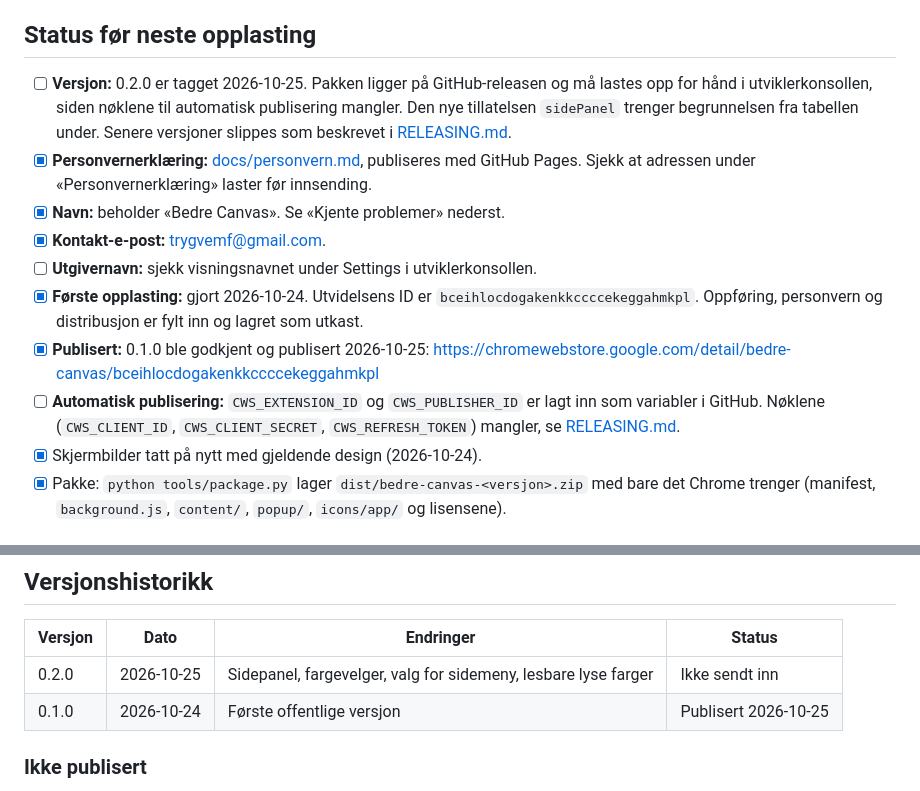
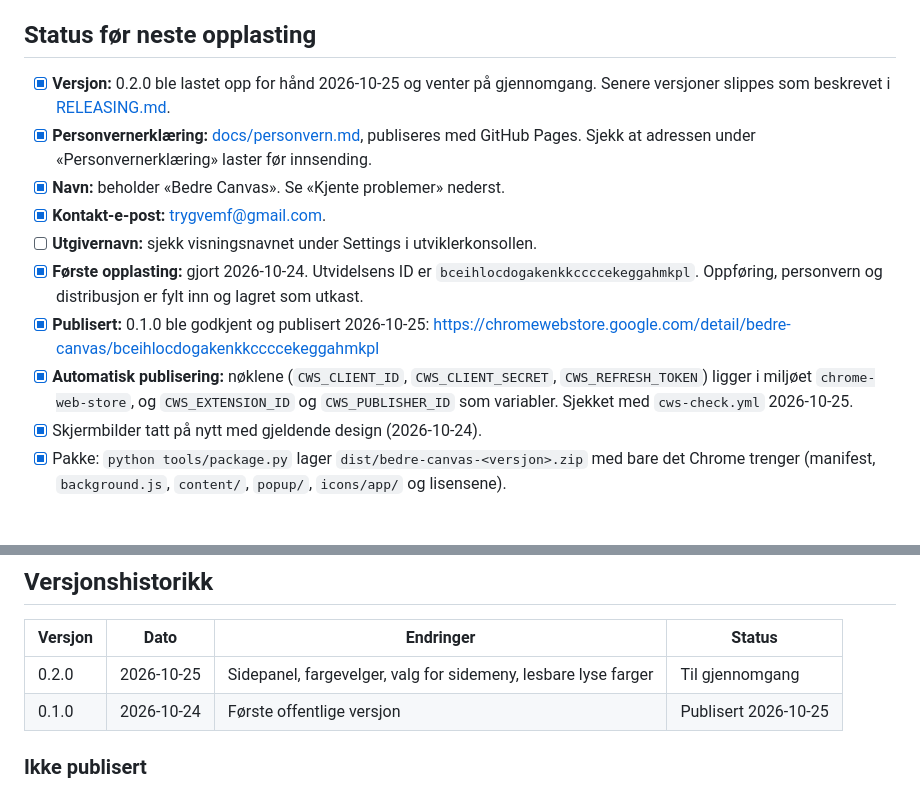
Before and after one commit to TrygveDev/bedre-canvas, a Markdown page: CHROMEWEBSTORE.md, 2 parts joined by grey strips. GitHub-like rendering.

Commit message:
docs(store): 0.2.0 til gjennomgang, nøklene til publisering virker
Co-Authored-By: Claude Opus 5.5 <noreply@anthropic.com>

```diff
--- a/CHROMEWEBSTORE.md
+++ b/CHROMEWEBSTORE.md
@@ -8,10 +8,8 @@ endres.
 
 ## Status før neste opplasting
 
-- [ ] **Versjon:** 0.2.0 er tagget 2026-10-25. Pakken ligger på GitHub-releasen og må lastes
-      opp for hånd i utviklerkonsollen, siden nøklene til automatisk publisering mangler. Den nye
-      tillatelsen `sidePanel` trenger begrunnelsen fra tabellen under. Senere versjoner slippes
-      som beskrevet i [RELEASING.md](RELEASING.md).
+- [x] **Versjon:** 0.2.0 ble lastet opp for hånd 2026-10-25 og venter på gjennomgang. Senere
+      versjoner slippes som beskrevet i [RELEASING.md](RELEASING.md).
 - [x] **Personvernerklæring:** [docs/personvern.md](docs/personvern.md), publiseres med GitHub
       Pages. Sjekk at adressen under «Personvernerklæring» laster før innsending.
 - [x] **Navn:** beholder «Bedre Canvas». Se «Kjente problemer» nederst.
@@ -20,9 +18,9 @@ endres.
 - [x] **Første opplasting:** gjort 2026-10-24. Utvidelsens ID er `bceihlocdogakenkkccccekeggahmkpl`.
       Oppføring, personvern og distribusjon er fylt inn og lagret som utkast.
 - [x] **Publisert:** 0.1.0 ble godkjent og publisert 2026-10-25: https://chromewebstore.google.com/detail/bedre-canvas/bceihlocdogakenkkccccekeggahmkpl
-- [ ] **Automatisk publisering:** `CWS_EXTENSION_ID` og `CWS_PUBLISHER_ID` er lagt inn som
-      variabler i GitHub. Nøklene (`CWS_CLIENT_ID`, `CWS_CLIENT_SECRET`, `CWS_REFRESH_TOKEN`)
-      mangler, se [RELEASING.md](RELEASING.md).
+- [x] **Automatisk publisering:** nøklene (`CWS_CLIENT_ID`, `CWS_CLIENT_SECRET`,
+      `CWS_REFRESH_TOKEN`) ligger i miljøet `chrome-web-store`, og `CWS_EXTENSION_ID` og
+      `CWS_PUBLISHER_ID` som variabler. Sjekket med `cws-check.yml` 2026-10-25.
 - [x] Skjermbilder tatt på nytt med gjeldende design (2026-10-24).
 - [x] Pakke: `python tools/package.py` lager `dist/bedre-canvas-<versjon>.zip` med bare det
       Chrome trenger (manifest, `background.js`, `content/`, `popup/`, `icons/app/` og lisensene).
@@ -202,7 +200,7 @@ erklæringen og datoen i den i samme pull request.
 
 | Versjon | Dato | Endringer | Status |
 | --- | --- | --- | --- |
-| 0.2.0 | 2026-10-25 | Sidepanel, fargevelger, valg for sidemeny, lesbare lyse farger | Ikke sendt inn |
+| 0.2.0 | 2026-10-25 | Sidepanel, fargevelger, valg for sidemeny, lesbare lyse farger | Til gjennomgang |
 | 0.1.0 | 2026-10-24 | Første offentlige versjon | Publisert 2026-10-25 |
 
 ### Ikke publisert
```
